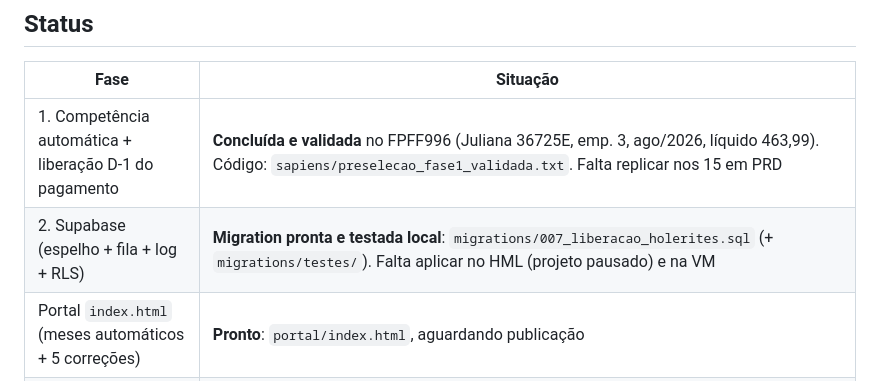
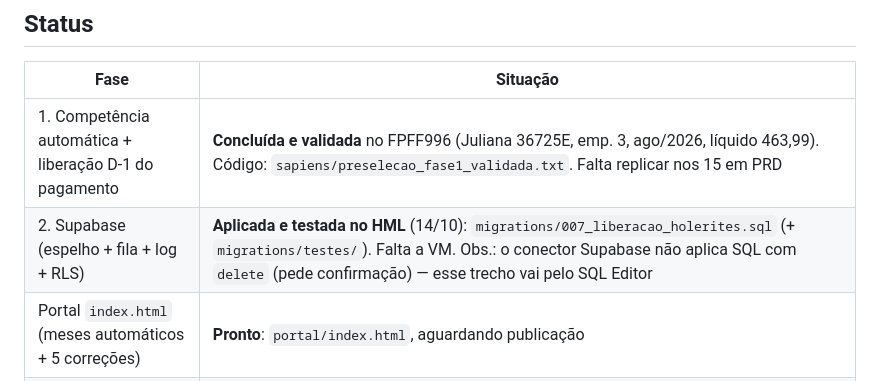
Before and after one commit to tecnolimpreunioes-sys/central-relatorios, a Markdown page: holerites-rh24h/CLAUDE.md, the part around the change. Rendered like a GitHub page.

Commit message:
Holerites: 007 aplicada e testada no HML
Co-Authored-By: Claude Opus 5.5 <noreply@anthropic.com>
Claude-Session: https://claude.ai/code/session_01Uxdn77kdBZzdXEZTZMQKYK

```diff
--- a/holerites-rh24h/CLAUDE.md
+++ b/holerites-rh24h/CLAUDE.md
@@ -11,7 +11,7 @@ Contexto de continuidade. Ler este arquivo inteiro antes de agir; detalhe do pla
 | Fase | Situação |
 |---|---|
 | 1. Competência automática + liberação D-1 do pagamento | **Concluída e validada** no FPFF996 (Juliana 36725E, emp. 3, ago/2026, líquido 463,99). Código: `sapiens/preselecao_fase1_validada.txt`. Falta replicar nos 15 em PRD |
-| 2. Supabase (espelho + fila + log + RLS) | **Migration pronta e testada local**: `migrations/007_liberacao_holerites.sql` (+ `migrations/testes/`). Falta aplicar no HML (projeto pausado) e na VM |
+| 2. Supabase (espelho + fila + log + RLS) | **Aplicada e testada no HML** (14/10): `migrations/007_liberacao_holerites.sql` (+ `migrations/testes/`). Falta a VM. Obs.: o conector Supabase não aplica SQL com `delete` (pede confirmação) — esse trecho vai pelo SQL Editor |
 | Portal `index.html` (meses automáticos + 5 correções) | **Pronto**: `portal/index.html`, aguardando publicação |
 | 2. Liberação manual (padrão bloqueado, TI libera) | **Decisões aprovadas 13/10** — `docs/plano-liberacao.md`. Código da Fase 1 pronto e **não testado**: `sapiens/preselecao_fase2_liberacao.txt` (bloco 6), `sapiens/USU_TLIBHOL.md`, `sapiens/sql_contingencia.sql`, roteiro executável `sapiens/teste_fase1.sql`. Protótipo do painel: `prototipos/liberacao-holerites.html` |
 
```
